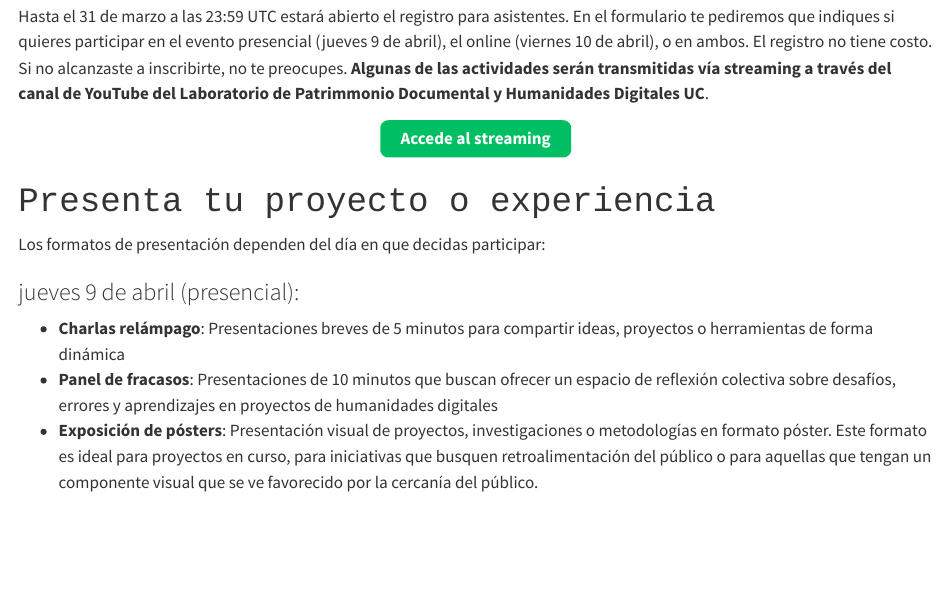
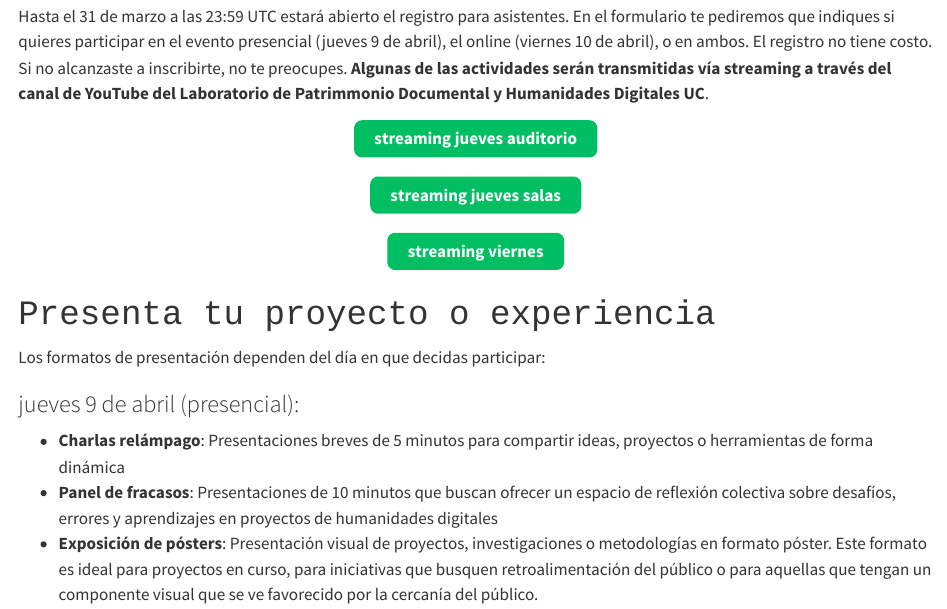
Before and after one commit to redhdchile/primer-seminario, a Quarto document (participa.qmd): the page in a window 1100 px wide, from 130 px down. Rendered offline with R 4.5, knitr and Pandoc in place of Quarto, with nearby package versions.

Commit message:
actualiza programa

```diff
--- a/participa.qmd
+++ b/participa.qmd
@@ -15,7 +15,16 @@ Si no alcanzaste a inscribirte, no te preocupes. **Algunas de las actividades se
 
 
 ::: {.button-container}
-<a href="https://www.youtube.com/@LaboratorioPDHD/streams" class="btn-custom">Accede al streaming</a>
+<a href="https://www.youtube.com/live/XRTQdqZ09w8?si=OVBtyBcXkCmW6EDp" class="btn-custom">streaming jueves auditorio</a>
+:::
+
+
+::: {.button-container}
+<a href="https://www.youtube.com/live/PdYp61g-H_8" class="btn-custom">streaming jueves salas</a>
+:::
+
+::: {.button-container}
+<a href="https://www.youtube.com/watch?v=b6yOqpPID1o" class="btn-custom">streaming viernes</a>
 :::
 
 <!--::: {.button-container}
```
Also changed, not shown: docs/search.json, 2 other files.
